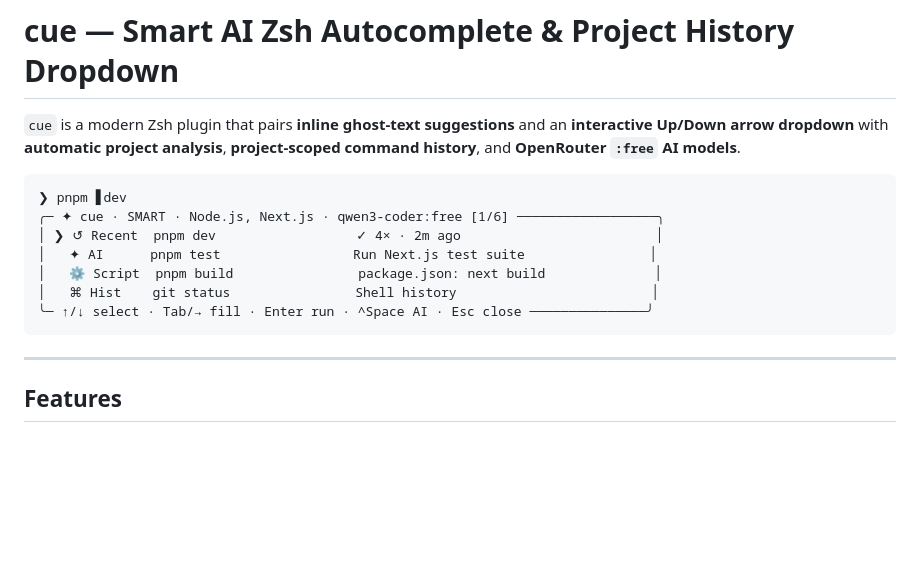
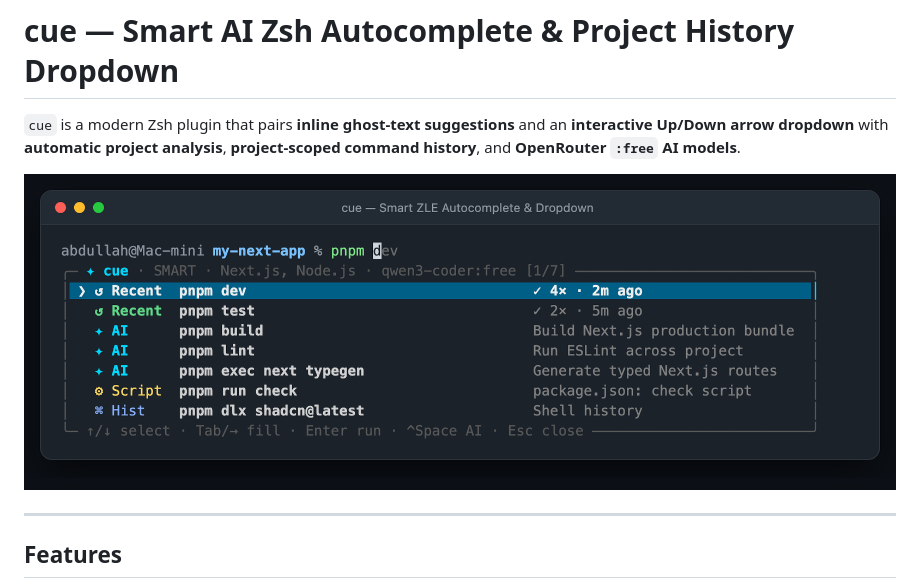
Before and after one commit to abdullahmia/Cue, a Markdown page: readme.md, the part around one of its changes. Drawn GitHub-style; pictures changed too: assets/smart-dropdown.png (added); blank space fills up the shorter version.

````diff
--- a/readme.md
+++ b/readme.md
@@ -2,15 +2,7 @@
 
 `cue` is a modern Zsh plugin that pairs **inline ghost-text suggestions** and an **interactive Up/Down arrow dropdown** with **automatic project analysis**, **project-scoped command history**, and **OpenRouter `:free` AI models**.
 
-```text
-❯ pnpm ▋dev
-╭─ ✦ cue · SMART · Node.js, Next.js · qwen3-coder:free [1/6] ──────────────────╮
-│ ❯ ↺ Recent  pnpm dev                  ✓ 4× · 2m ago                         │
-│   ✦ AI      pnpm test                 Run Next.js test suite                │
-│   ⚙ Script  pnpm build                package.json: next build              │
-│   ⌘ Hist    git status                Shell history                         │
-╰─ ↑/↓ select · Tab/→ fill · Enter run · ^Space AI · Esc close ───────────────╯
-```
+![cue Smart ZLE Autocomplete & Dropdown](assets/smart-dropdown.png)
 
 ---
 
````
Also changed, not shown: other parts of readme.md (+12 -0 lines), assets/error-fix-dropdown.png (added), assets/settings-tui.png (added), 1 other file.
